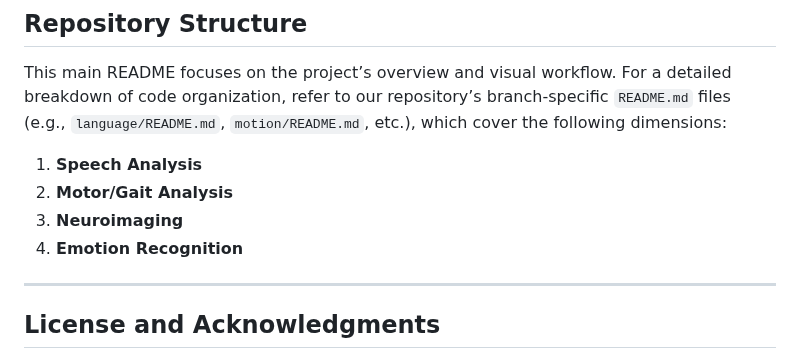
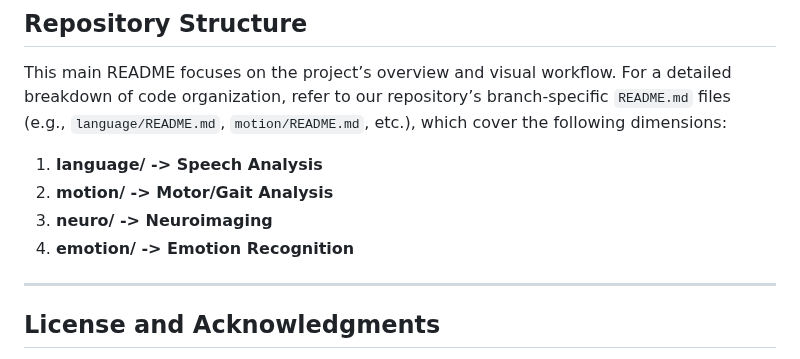
Before and after one commit to Laura2480/Spectra, a Markdown page: README.md, the part around the change. Rendered like a GitHub page.

Commit message:
update readme 4

```diff
--- a/README.md
+++ b/README.md
@@ -167,10 +167,10 @@ For more information or inquiries:
 
 This main README focuses on the project’s overview and visual workflow. For a detailed breakdown of code organization, refer to our repository’s branch-specific `README.md` files (e.g., `language/README.md`, `motion/README.md`, etc.), which cover the following dimensions:
 
-1. **Speech Analysis**
-2. **Motor/Gait Analysis**
-3. **Neuroimaging**
-4. **Emotion Recognition**
+1. **language/ -> Speech Analysis**
+2. **motion/ -> Motor/Gait Analysis**
+3. **neuro/ -> Neuroimaging**
+4. **emotion/ -> Emotion Recognition**
 
 ---
 
```
